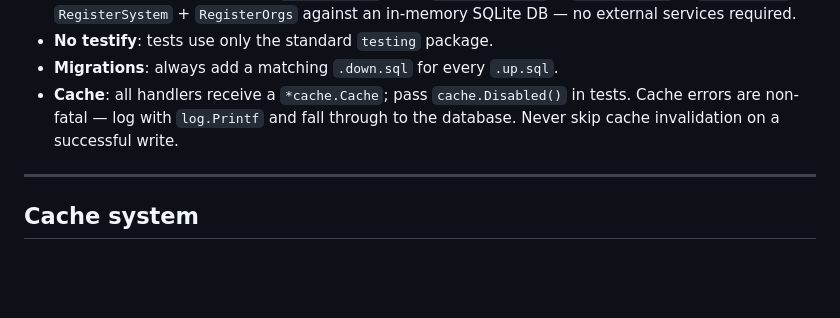
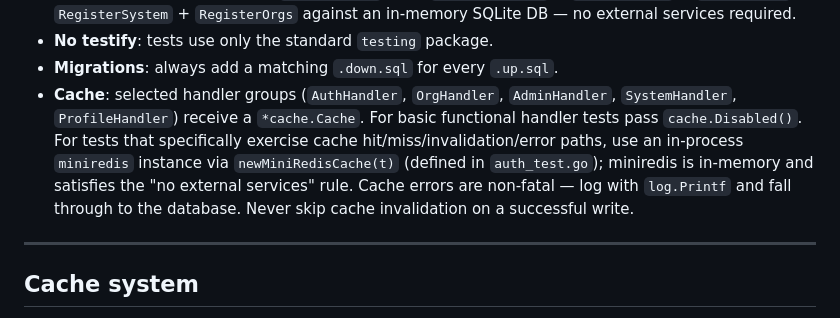
Before and after one commit to CharityChest/charity-chest, a Markdown page: CLAUDE.md, the part around the change. GitHub-like rendering; blank space fills up the shorter version.

Commit message:
docs: Clarify which handler groups receive a cache and how to test cache paths
The previous guidance only said "all handlers receive a cache", which no longer reflects the codebase. The updated note names the specific handler groups that accept a `*cache.Cache` and distinguishes between two testing approaches: `cache.Disabled()` for basic functional tests and `newMiniRedisCache(t)` for tests that exercise cache hit/miss/invalidation/error behaviour.

```diff
--- a/CLAUDE.md
+++ b/CLAUDE.md
@@ -211,7 +211,7 @@ make clean
 - **E2e tests**: `internal/routes/v1/routes_test.go` exercises every endpoint through the full Echo stack (all middleware in the chain). `newServer(t)` wires `RegisterHealth` + `RegisterAuth` + `RegisterAPI` + `RegisterSystem` + `RegisterOrgs` against an in-memory SQLite DB — no external services required.
 - **No testify**: tests use only the standard `testing` package.
 - **Migrations**: always add a matching `.down.sql` for every `.up.sql`.
-- **Cache**: all handlers receive a `*cache.Cache`; pass `cache.Disabled()` in tests. Cache errors are non-fatal — log with `log.Printf` and fall through to the database. Never skip cache invalidation on a successful write.
+- **Cache**: selected handler groups (`AuthHandler`, `OrgHandler`, `AdminHandler`, `SystemHandler`, `ProfileHandler`) receive a `*cache.Cache`. For basic functional handler tests pass `cache.Disabled()`. For tests that specifically exercise cache hit/miss/invalidation/error paths, use an in-process `miniredis` instance via `newMiniRedisCache(t)` (defined in `auth_test.go`); miniredis is in-memory and satisfies the "no external services" rule. Cache errors are non-fatal — log with `log.Printf` and fall through to the database. Never skip cache invalidation on a successful write.
 
 ---
 
```
